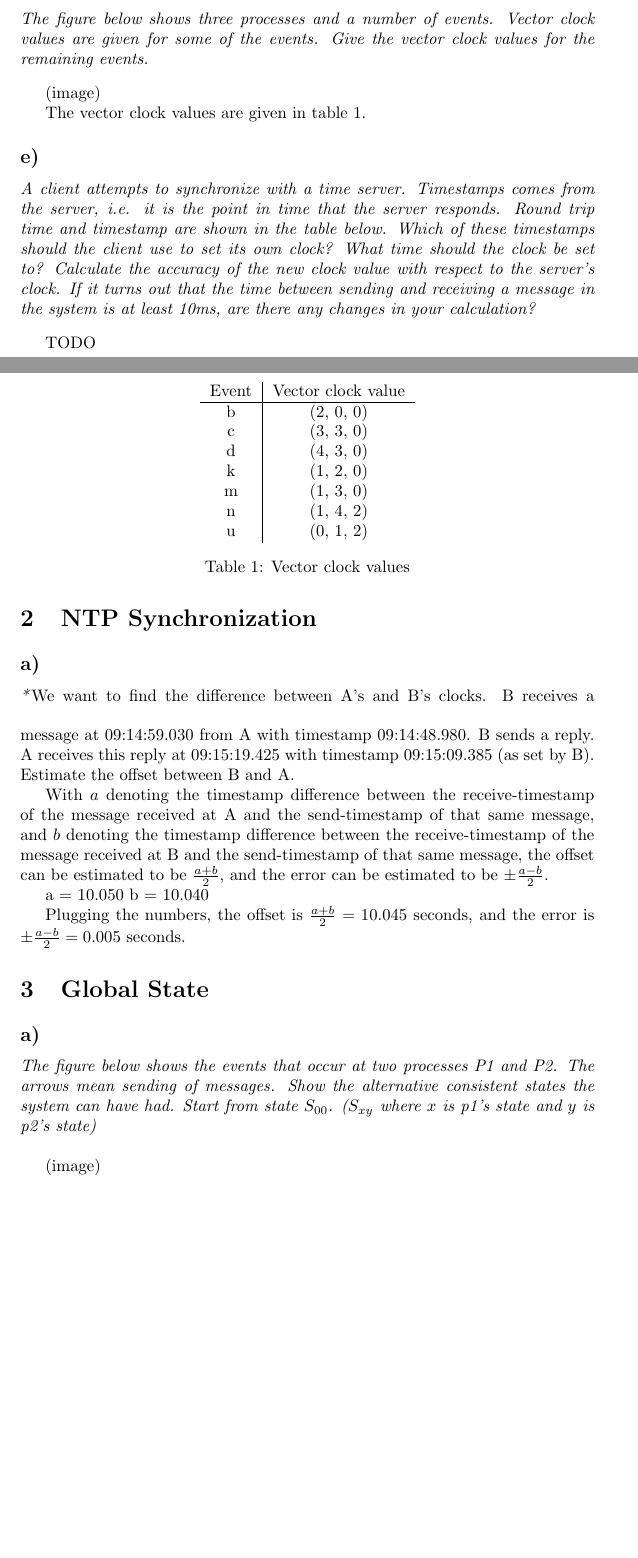
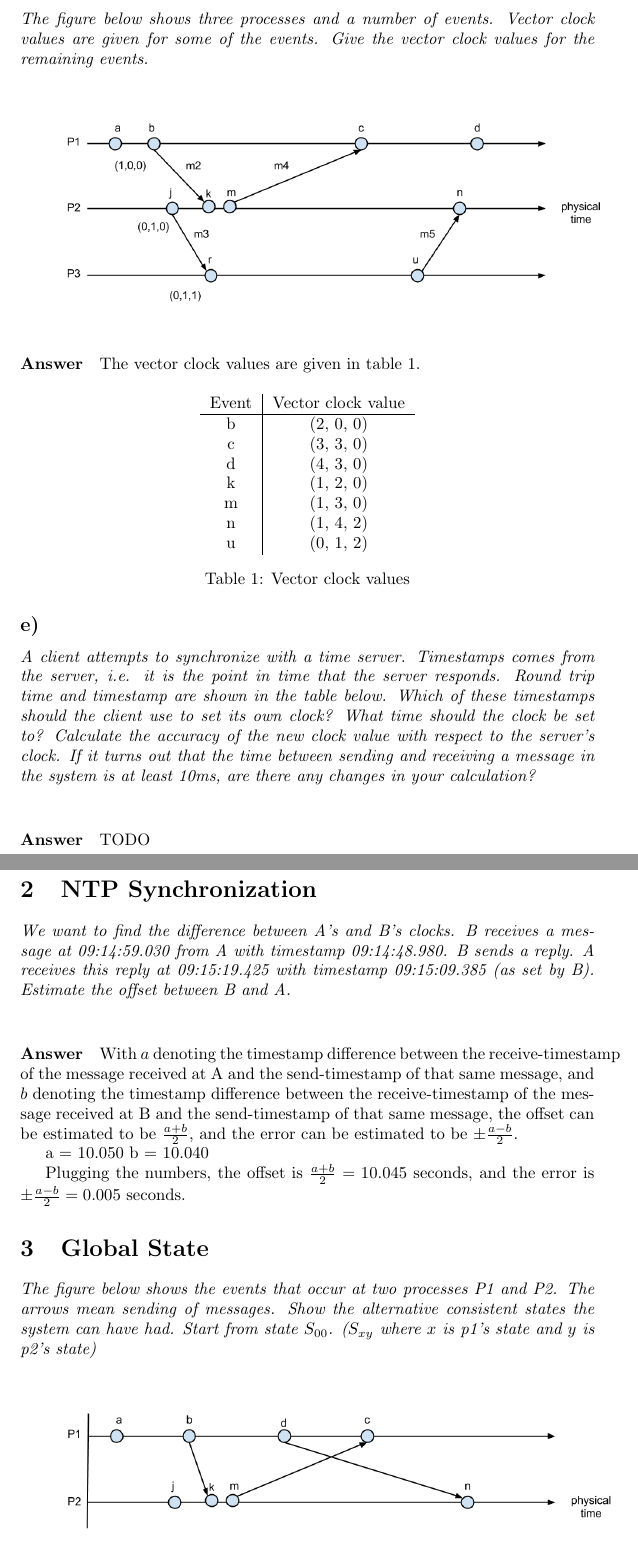
Before and after one commit to sigvef/tdt4190, a LaTeX problem sheet (T3/assignment.tex): two parts of pages 2 and 3 of 4 before the commit and two parts of pages 3 and 4 of 5 after it, joined at a grey line, cut so that both start at the same text, the shorter picture padded with empty space. Compiled offline with pdfLaTeX.

Commit message:
Add polish

```diff
--- a/T3/assignment.tex
+++ b/T3/assignment.tex
@@ -1,6 +1,7 @@
 \documentclass{article}
 \usepackage{titlesec}
 \usepackage{colortbl}
+\usepackage{graphicx}
 \usepackage{tabularx}
 \usepackage{amsmath}
 \usepackage[]{algorithm2e}
@@ -20,6 +21,8 @@
 
 \renewcommand\thesubsection{\alph{subsection})}
 \newcommand{\question}[1]{\subsection{}\textit{#1}\bigskip}
+\newcommand{\singlequestion}[1]{\textit{#1}\bigskip}
+\newcommand{\answer}{\paragraph{Answer}}
 
 \begin{document}
 
@@ -86,11 +92,12 @@ Therefore, if it is known that $ V(e) < V(f) $, it can be deduced that $ e \righ
 
 \question{The figure below shows three processes and a number of events. Vector clock values are given for some of the events. Give the vector clock values for the remaining events.}
 
-(image)
+\includegraphics[width=\textwidth]{images/T3-2.png}
 
+\answer
 The vector clock values are given in table \ref{table:vector-clock-values}.
 
-\begin{table}
+\begin{table}[H]
     \centering
     \begin{tabular}{c | c}
         Event & Vector clock value \\
@@ -109,12 +116,14 @@ The vector clock values are given in table \ref{table:vector-clock-values}.
 
 \question{A client attempts to synchronize with a time server. Timestamps comes from the server, i.e. it is the point in time that the server responds. Round trip time and timestamp are shown in the table below. Which of these timestamps should the client use to set its own clock? What time should the clock be set to? Calculate the accuracy of the new clock value with respect to the server's clock. If it turns out that the time between sending and receiving a message in the system is at least 10ms, are there any changes in your calculation?}
 
+\answer
 TODO
 
 \section{NTP Synchronization}
 
-\question*{We want to find the difference between A's and B's clocks. B receives a message at 09:14:59.030 from A with timestamp 09:14:48.980. B sends a reply. A receives this reply at 09:15:19.425 with timestamp 09:15:09.385 (as set by B). Estimate the offset between B and A.}
+\singlequestion{We want to find the difference between A's and B's clocks. B receives a message at 09:14:59.030 from A with timestamp 09:14:48.980. B sends a reply. A receives this reply at 09:15:19.425 with timestamp 09:15:09.385 (as set by B). Estimate the offset between B and A.}
 
+\answer
 With $ a $ denoting the timestamp difference between the receive-timestamp of the message received at A and the send-timestamp of that same message, and $ b $ denoting the timestamp difference between the receive-timestamp of the message received at B and the send-timestamp of that same message, the offset can be estimated to be $ \frac{a + b}{2} $, and the error can be estimated to be $ \pm \frac{a - b}{2} $.
 
 a = 10.050
@@ -124,9 +133,12 @@ Plugging the numbers, the offset is $ \frac{a + b}{2} = 10.045 $ seconds, and th
 
 \section{Global State}
 
-\question{The figure below shows the events that occur at two processes P1 and P2. The arrows mean sending of messages. Show the alternative consistent states the system can have had. Start from state $ S_{00} $. ($ S_{xy} $ where $ x $ is p1's state and $ y $ is p2's state)}
+\singlequestion{The figure below shows the events that occur at two processes P1 and P2. The arrows mean sending of messages. Show the alternative consistent states the system can have had. Start from state $ S_{00} $. ($ S_{xy} $ where $ x $ is p1's state and $ y $ is p2's state)}
 
-(image)
+\includegraphics[width=\textwidth]{images/T3-3.png}
+
+\answer
+The alternative consistent states of the system can be seen in figure \ref{figure:alternative-consistent-states}.
 
 \begin{figure}[H]
 \tikzstyle{state} = [circle, draw, text centered]
```
Also changed, not shown: T3/images/T3-1.png (added), T3/images/T3-2.png (added), T3/images/T3-3.png (added), T3/images/T3-4.jpg (added), T3/assignment.tex (14 more changed lines).
